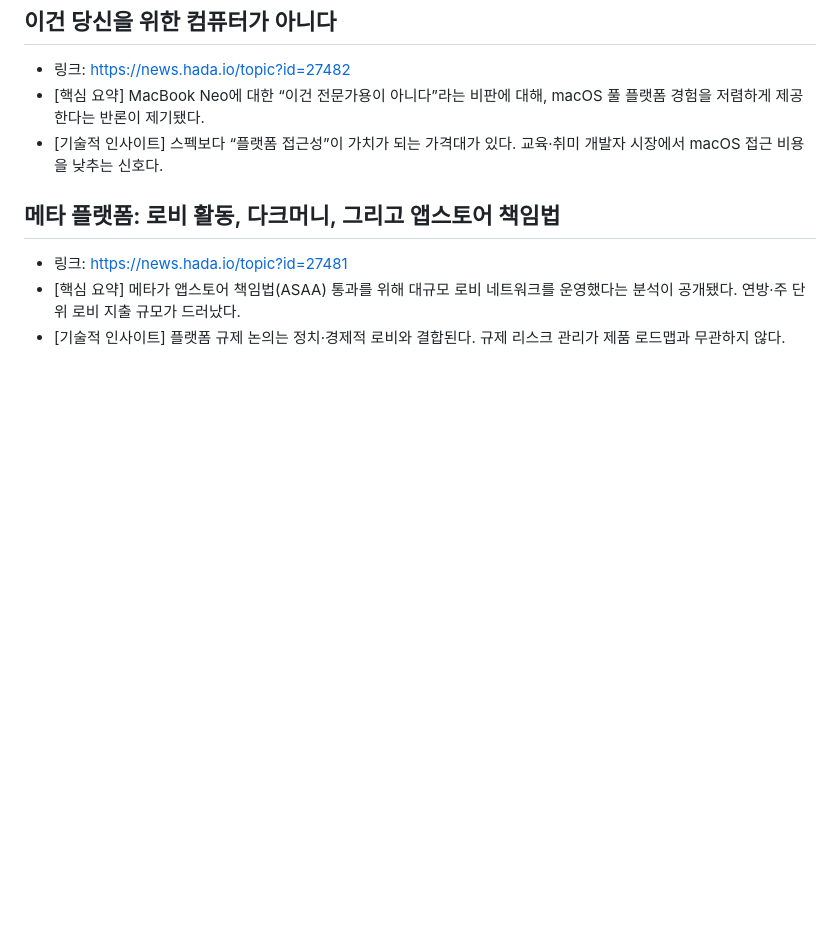
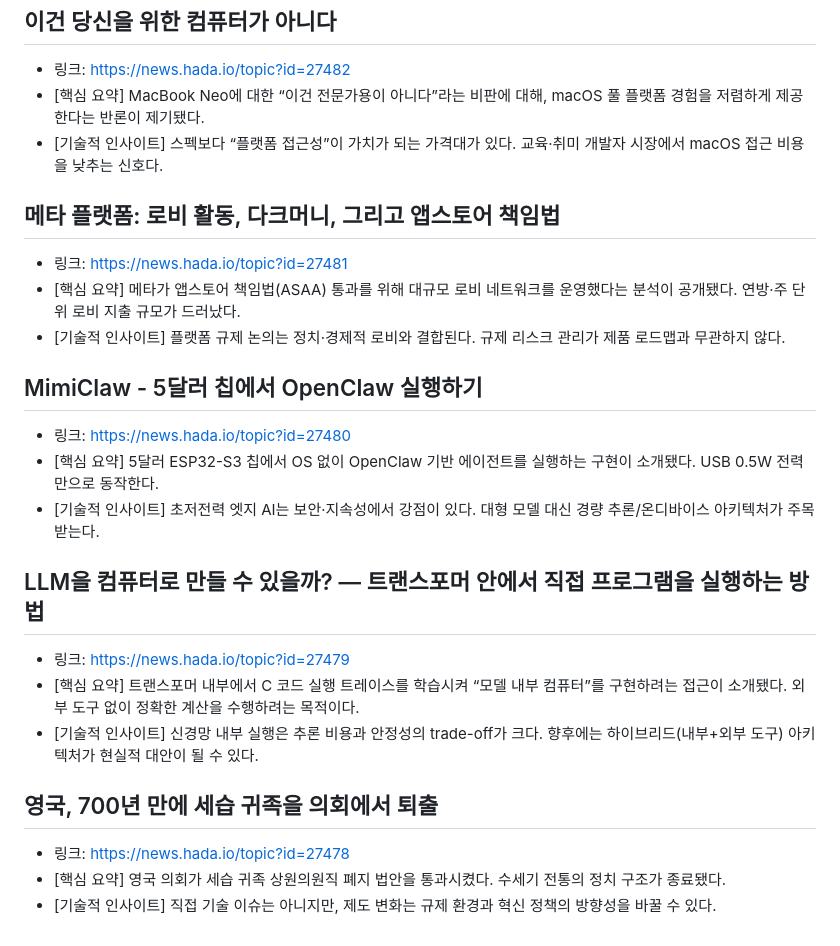
Before and after one commit to kaidev2658/incubator, a Markdown page: daily/2026-03/AgentK_Daily_Insight_2026-03-15.md, the part around the change. Drawn GitHub-style; blank space fills up the shorter version.

Commit message:
deploy: 465302fe540d18ff6e0f5d90d8e7d11ee849c2dc

```diff
--- a/daily/2026-03/AgentK_Daily_Insight_2026-03-15.md
+++ b/daily/2026-03/AgentK_Daily_Insight_2026-03-15.md
@@ -99,3 +99,18 @@
 - 링크: https://news.hada.io/topic?id=27481
 - [핵심 요약] 메타가 앱스토어 책임법(ASAA) 통과를 위해 대규모 로비 네트워크를 운영했다는 분석이 공개됐다. 연방·주 단위 로비 지출 규모가 드러났다.
 - [기술적 인사이트] 플랫폼 규제 논의는 정치·경제적 로비와 결합된다. 규제 리스크 관리가 제품 로드맵과 무관하지 않다.
+
+## MimiClaw - 5달러 칩에서 OpenClaw 실행하기
+- 링크: https://news.hada.io/topic?id=27480
+- [핵심 요약] 5달러 ESP32-S3 칩에서 OS 없이 OpenClaw 기반 에이전트를 실행하는 구현이 소개됐다. USB 0.5W 전력만으로 동작한다.
+- [기술적 인사이트] 초저전력 엣지 AI는 보안·지속성에서 강점이 있다. 대형 모델 대신 경량 추론/온디바이스 아키텍처가 주목받는다.
+
+## LLM을 컴퓨터로 만들 수 있을까? — 트랜스포머 안에서 직접 프로그램을 실행하는 방법
+- 링크: https://news.hada.io/topic?id=27479
+- [핵심 요약] 트랜스포머 내부에서 C 코드 실행 트레이스를 학습시켜 “모델 내부 컴퓨터”를 구현하려는 접근이 소개됐다. 외부 도구 없이 정확한 계산을 수행하려는 목적이다.
+- [기술적 인사이트] 신경망 내부 실행은 추론 비용과 안정성의 trade-off가 크다. 향후에는 하이브리드(내부+외부 도구) 아키텍처가 현실적 대안이 될 수 있다.
+
+## 영국, 700년 만에 세습 귀족을 의회에서 퇴출
+- 링크: https://news.hada.io/topic?id=27478
+- [핵심 요약] 영국 의회가 세습 귀족 상원의원직 폐지 법안을 통과시켰다. 수세기 전통의 정치 구조가 종료됐다.
+- [기술적 인사이트] 직접 기술 이슈는 아니지만, 제도 변화는 규제 환경과 혁신 정책의 방향성을 바꿀 수 있다.
```
